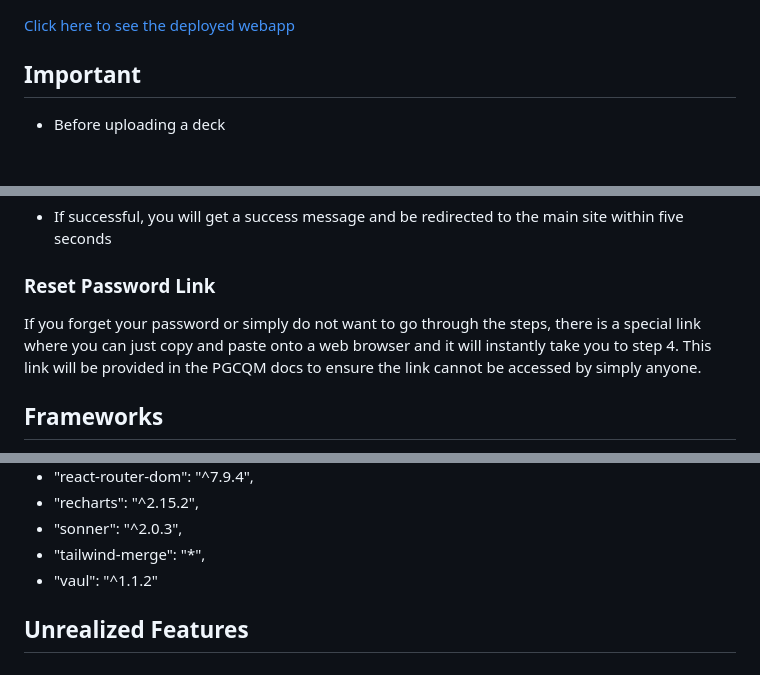
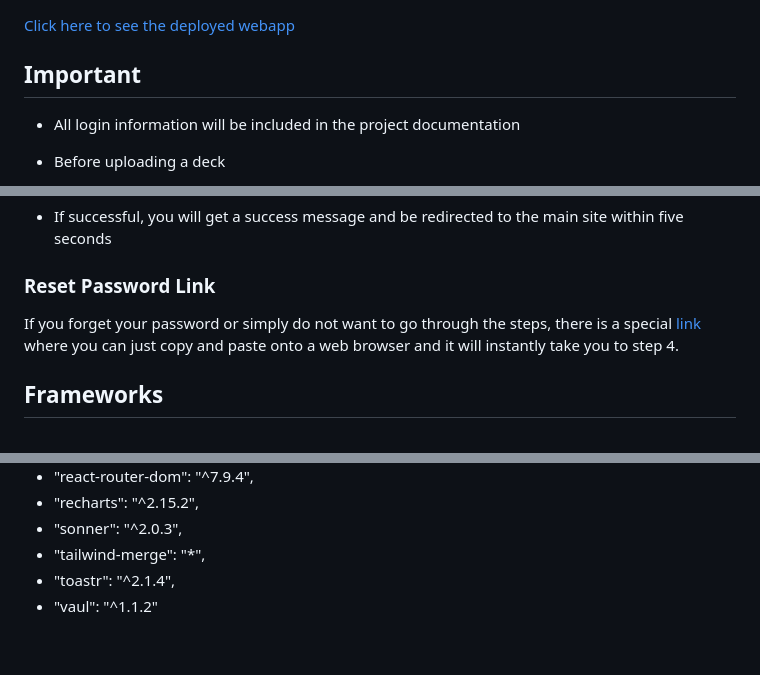
Before and after one commit to ramired2/CS633-team1, a Markdown page: README.md, 3 parts joined by grey strips. GitHub-like rendering; folded sections open; blank space fills up the shorter version.

Commit message:
updated instructions

```diff
--- a/README.md
+++ b/README.md
@@ -19,6 +19,7 @@ PGCQM is a webapp expanding on [this](https://alexelentukh.webflow.io/) website
 [Click here to see the deployed webapp](https://pgcqm.onrender.com/)
 
 ## Important
+* All login information will be included in the project documentation
 * Before uploading a deck
     - Ensure content is not near edges of slide as some content may be cut off
     - Ensure naming conventions are being followed. A deck should</br>have "Module <#>.ppt/x" at the end of the name to ensure it is placed in the correct module.
@@ -56,7 +57,7 @@ PGCQM is a webapp expanding on [this](https://alexelentukh.webflow.io/) website
 * If successful, you will get a success message and be redirected to the main site within five seconds
 
 ### Reset Password Link
-If you forget your password or simply do not want to go through the steps, there is a special link where you can just copy and paste onto a web browser and it will instantly take you to step 4. This link will be provided in the PGCQM docs to ensure the link cannot be accessed by simply anyone.
+If you forget your password or simply do not want to go through the steps, there is a special [link](https://pgcqm.onrender.com/resetPassword) where you can just copy and paste onto a web browser and it will instantly take you to step 4.
 
 </details>
 
@@ -152,8 +154,7 @@ If you forget your password or simply do not want to go through the steps, there
 * "recharts": "^2.15.2",
 * "sonner": "^2.0.3",
 * "tailwind-merge": "*",
+* "toastr": "^2.1.4",
 * "vaul": "^1.1.2"
 
 </details>
-
-## Unrealized Features
```
Also changed, not shown: other parts of README.md (+1 -0 lines).
